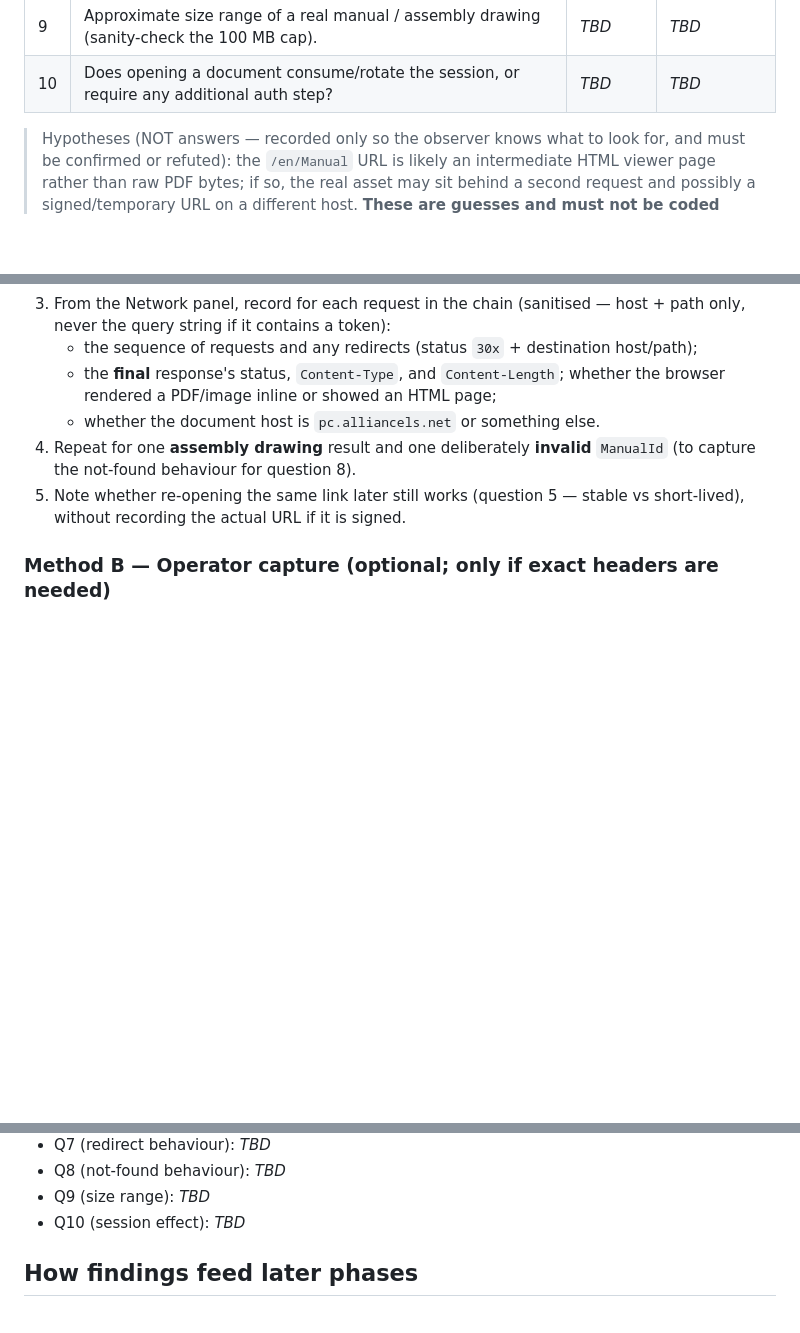
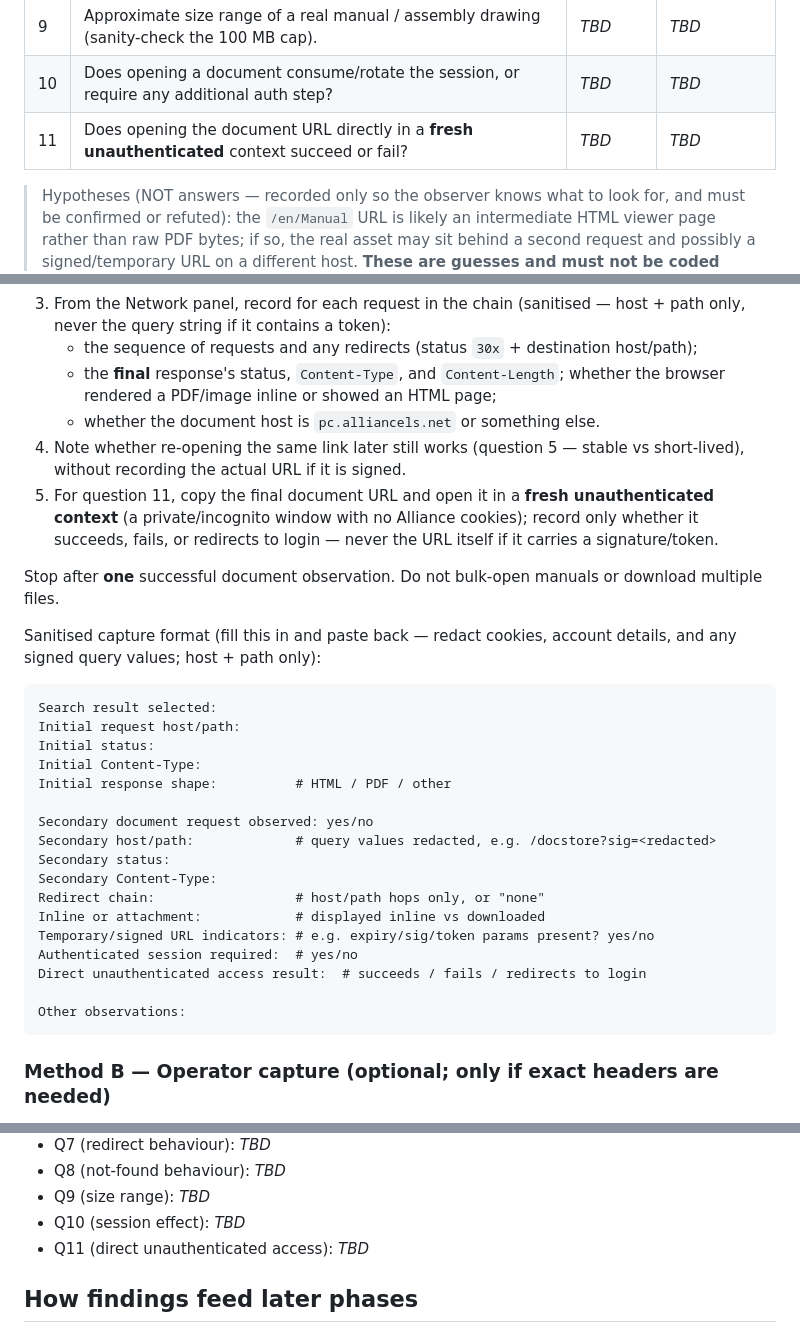
Before and after one commit to Diizane/laundryconnect, a Markdown page: docs/MILESTONE_9/phase-1-document-discovery.md, 3 parts joined by grey strips. Rendered like a GitHub page; blank space fills up the shorter version.

Commit message:
docs(m9): record exact sanitised capture format for Phase 1 observation
Embed the agreed capture template (initial + secondary request, redirect
chain, inline/attachment, signed-URL indicators, session requirement, direct
unauthenticated access) into the observation procedure, and add Q11 (fresh
unauthenticated access) to the open-questions and findings sections. Still
documentation-only; no implementation.

Co-Authored-By: Claude Opus 4.8 <noreply@anthropic.com>

````diff
--- a/docs/MILESTONE_9/phase-1-document-discovery.md
+++ b/docs/MILESTONE_9/phase-1-document-discovery.md
@@ -85,6 +85,7 @@ starting points, not answers to the open questions.
 | 8 | How does the portal respond to a **non-existent** ManualId (status code, body)? | _TBD_ | _TBD_ |
 | 9 | Approximate size range of a real manual / assembly drawing (sanity-check the 100 MB cap). | _TBD_ | _TBD_ |
 | 10 | Does opening a document consume/rotate the session, or require any additional auth step? | _TBD_ | _TBD_ |
+| 11 | Does opening the document URL directly in a **fresh unauthenticated** context succeed or fail? | _TBD_ | _TBD_ |
 
 > Hypotheses (NOT answers — recorded only so the observer knows what to look
 > for, and must be confirmed or refuted): the `/en/Manual` URL is likely an
@@ -117,10 +118,38 @@ bootstrap `alliance-session.json`). Using that same logged-in browser:
    - the **final** response's status, `Content-Type`, and `Content-Length`;
      whether the browser rendered a PDF/image inline or showed an HTML page;
    - whether the document host is `pc.alliancels.net` or something else.
-4. Repeat for one **assembly drawing** result and one deliberately **invalid**
-   `ManualId` (to capture the not-found behaviour for question 8).
-5. Note whether re-opening the same link later still works (question 5 —
+4. Note whether re-opening the same link later still works (question 5 —
    stable vs short-lived), without recording the actual URL if it is signed.
+5. For question 11, copy the final document URL and open it in a **fresh
+   unauthenticated context** (a private/incognito window with no Alliance
+   cookies); record only whether it succeeds, fails, or redirects to login —
+   never the URL itself if it carries a signature/token.
+
+Stop after **one** successful document observation. Do not bulk-open manuals
+or download multiple files.
+
+Sanitised capture format (fill this in and paste back — redact cookies,
+account details, and any signed query values; host + path only):
+
+```
+Search result selected:
+Initial request host/path:
+Initial status:
+Initial Content-Type:
+Initial response shape:          # HTML / PDF / other
+
+Secondary document request observed: yes/no
+Secondary host/path:             # query values redacted, e.g. /docstore?sig=<redacted>
+Secondary status:
+Secondary Content-Type:
+Redirect chain:                  # host/path hops only, or "none"
+Inline or attachment:            # displayed inline vs downloaded
+Temporary/signed URL indicators: # e.g. expiry/sig/token params present? yes/no
+Authenticated session required:  # yes/no
+Direct unauthenticated access result:  # succeeds / fails / redirects to login
+
+Other observations:
+```
 
 ### Method B — Operator capture (optional; only if exact headers are needed)
 
@@ -147,6 +176,7 @@ observation has actually been performed; do not fill in from assumption._
 - Q8 (not-found behaviour): _TBD_
 - Q9 (size range): _TBD_
 - Q10 (session effect): _TBD_
+- Q11 (direct unauthenticated access): _TBD_
 
 ## How findings feed later phases
 
````
